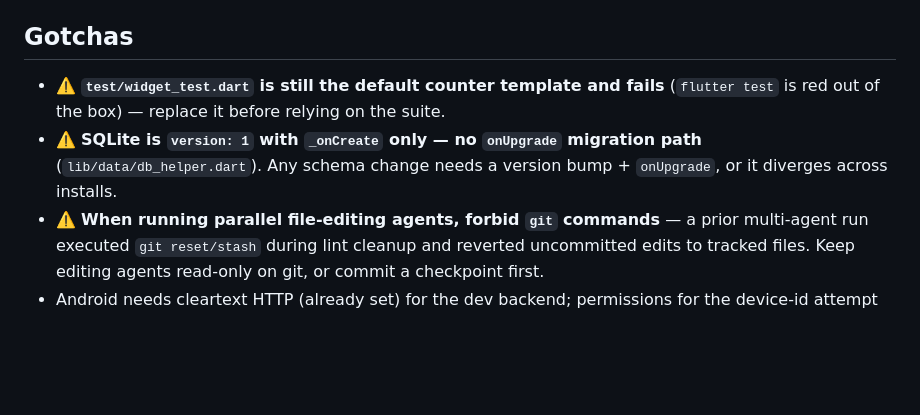
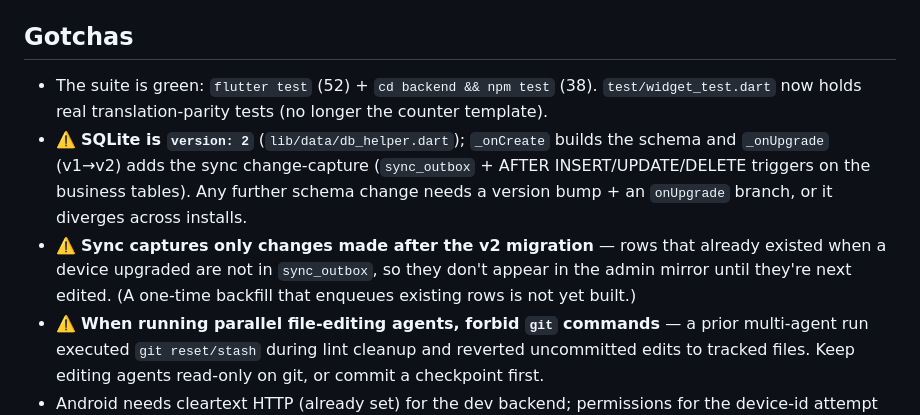
Before and after one commit to toprank2026/generatormanagment-2026, a Markdown page: CLAUDE.md, the part around the change. Rendered like a GitHub page; blank space fills up the shorter version.

Commit message:
Docs: refresh stale CLAUDE.md gotchas (DB now v2 + onUpgrade; tests green; note sync backfill gap)
Co-Authored-By: Claude Opus 4.8 (1M context) <noreply@anthropic.com>

```diff
--- a/CLAUDE.md
+++ b/CLAUDE.md
@@ -76,7 +76,8 @@ Every scrollable list screen paginates via the canonical pattern (reference: `Co
 - New user-facing strings go in **both** language maps in `lib/utils/translations.dart`, used via `'key'.tr`.
 
 ## Gotchas
-- ⚠️ **`test/widget_test.dart` is still the default counter template and fails** (`flutter test` is red out of the box) — replace it before relying on the suite.
-- ⚠️ **SQLite is `version: 1` with `_onCreate` only — no `onUpgrade` migration path** (`lib/data/db_helper.dart`). Any schema change needs a version bump + `onUpgrade`, or it diverges across installs.
+- The suite is green: `flutter test` (52) + `cd backend && npm test` (38). `test/widget_test.dart` now holds real translation-parity tests (no longer the counter template).
+- ⚠️ **SQLite is `version: 2`** (`lib/data/db_helper.dart`); `_onCreate` builds the schema and `_onUpgrade` (v1→v2) adds the sync change-capture (`sync_outbox` + AFTER INSERT/UPDATE/DELETE triggers on the business tables). Any further schema change needs a version bump + an `onUpgrade` branch, or it diverges across installs.
+- ⚠️ **Sync captures only changes made after the v2 migration** — rows that already existed when a device upgraded are not in `sync_outbox`, so they don't appear in the admin mirror until they're next edited. (A one-time backfill that enqueues existing rows is not yet built.)
 - ⚠️ **When running parallel file-editing agents, forbid `git` commands** — a prior multi-agent run executed `git reset/stash` during lint cleanup and reverted uncommitted edits to tracked files. Keep editing agents read-only on git, or commit a checkpoint first.
 - Android needs cleartext HTTP (already set) for the dev backend; permissions for the device-id attempt are in `AndroidManifest.xml`.
```
